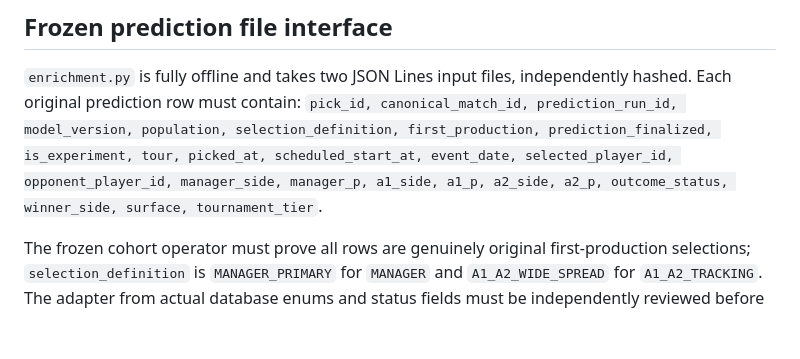
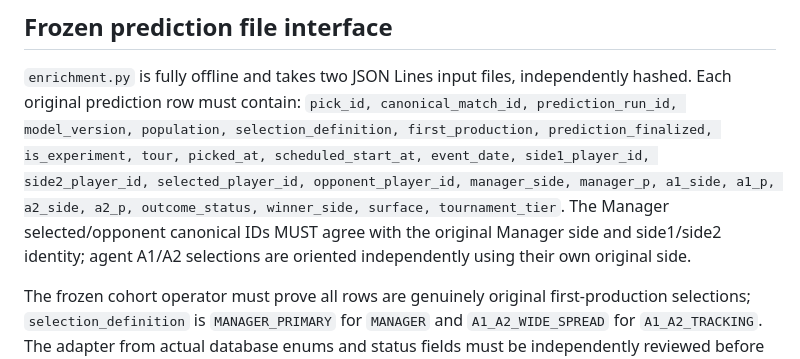
Before and after one commit to miiiigs/sports-edge-tennis, a Markdown page: research/tennis_pit_rank_evidence_20261022/SOURCE_AUDIT_20261023.md, the part around the change. GitHub-like rendering; blank space fills up the shorter version.

Commit message:
docs: explicitly preserve per-agent selected-player and opponent orientation

```diff
--- a/research/tennis_pit_rank_evidence_20261022/SOURCE_AUDIT_20261023.md
+++ b/research/tennis_pit_rank_evidence_20261022/SOURCE_AUDIT_20261023.md
@@ -30,7 +30,7 @@ Sources consulted October 23, 2026. Documented API availability is **not evidenc
 ## Frozen prediction file interface
 
 `enrichment.py` is fully offline and takes two JSON Lines input files, independently hashed. Each original prediction row must contain:
-`pick_id, canonical_match_id, prediction_run_id, model_version, population, selection_definition, first_production, prediction_finalized, is_experiment, tour, picked_at, scheduled_start_at, event_date, selected_player_id, opponent_player_id, manager_side, manager_p, a1_side, a1_p, a2_side, a2_p, outcome_status, winner_side, surface, tournament_tier`.
+`pick_id, canonical_match_id, prediction_run_id, model_version, population, selection_definition, first_production, prediction_finalized, is_experiment, tour, picked_at, scheduled_start_at, event_date, side1_player_id, side2_player_id, selected_player_id, opponent_player_id, manager_side, manager_p, a1_side, a1_p, a2_side, a2_p, outcome_status, winner_side, surface, tournament_tier`. The Manager selected/opponent canonical IDs MUST agree with the original Manager side and side1/side2 identity; agent A1/A2 selections are oriented independently using their own original side.
 
 The frozen cohort operator must prove all rows are genuinely original first-production selections; `selection_definition` is `MANAGER_PRIMARY` for `MANAGER` and `A1_A2_WIDE_SPREAD` for `A1_A2_TRACKING`. The adapter from actual database enums and status fields must be independently reviewed before use. The script **does not query the database, infer a selection population, or reconstruct later predictions**. `event_date` is the *match date*, not tournament start date. A change to historical result status must preserve an immutable outcome/as-of lineage. Deduplication key: `(population, canonical_match_id)`, ordering `(picked_at, pick_id)`.
 
```
